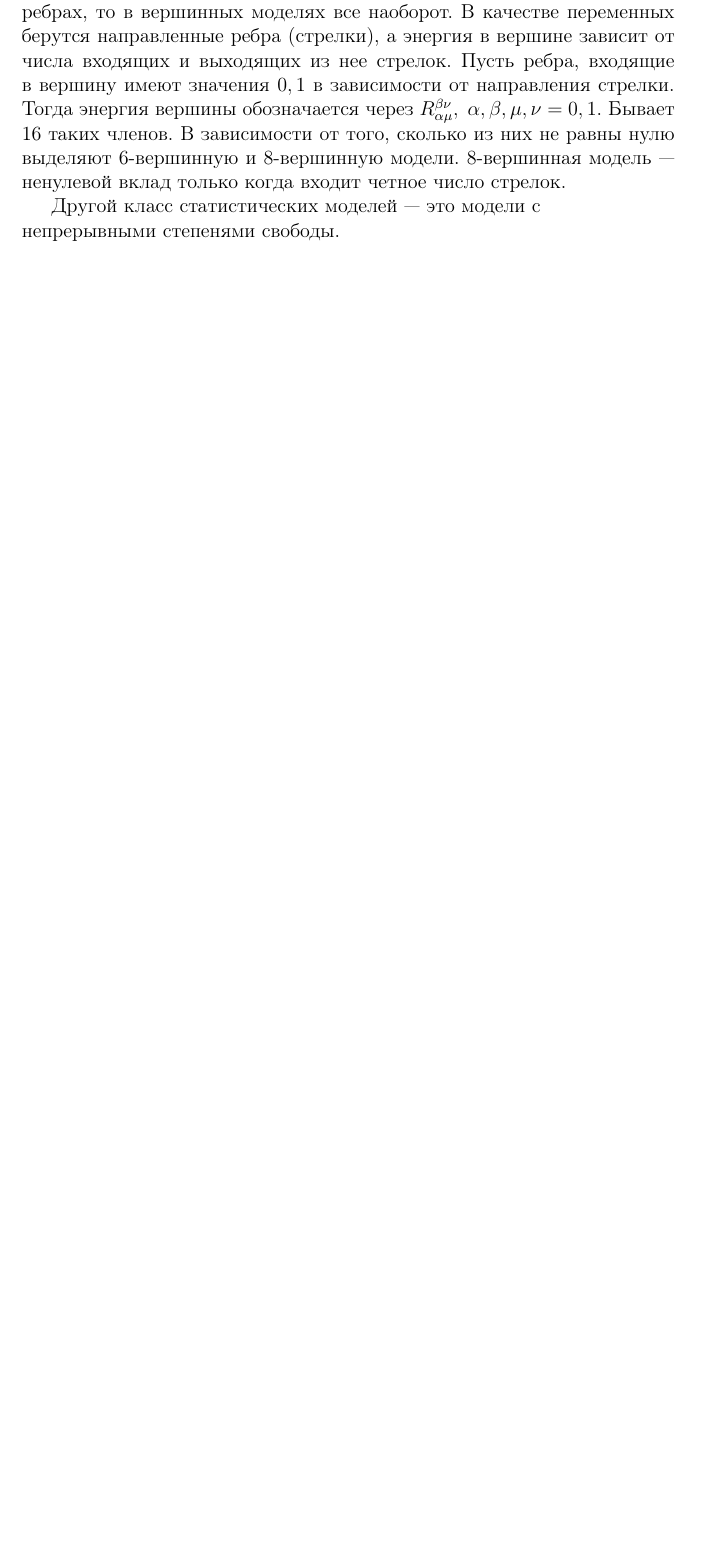
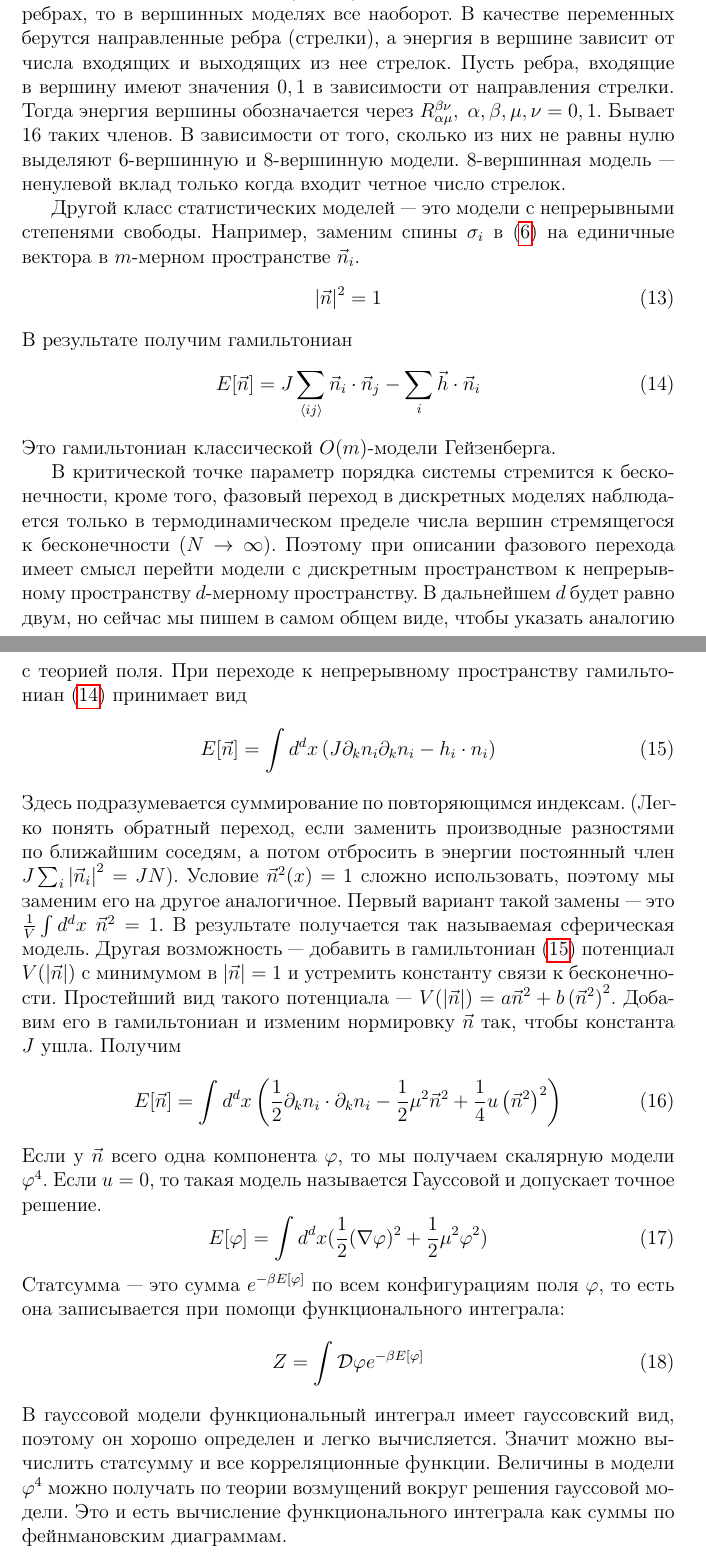
Before and after one commit to naa/Articles, a LaTeX paper (GeneralOverview/Lectures/2dqft.tex): part of page 5 of 5 before the commit and two parts of pages 5 and 6 of 7 after it, the two joined at a grey line, cut so that both start at the same text, the shorter picture padded with empty space. Compiled offline with pdfLaTeX.

Commit message:
Lecture 1 is completed.

```diff
--- a/GeneralOverview/Lectures/2dqft.tex
+++ b/GeneralOverview/Lectures/2dqft.tex
@@ -1,12 +1,12 @@
 \documentclass[a4paper,12pt]{article}
 \usepackage[utf8x]{inputenc}
 \usepackage[russian]{babel}
-%\usepackage{ucs}
+\usepackage{ucs}
 \usepackage[unicode,verbose]{hyperref}
 \usepackage{amsmath,amssymb,amsthm}
 \usepackage{pb-diagram}
 \usepackage{multicol}
-%\usepackage{cmap}
+\usepackage{cmap}
 \usepackage{color}
 %\usepackage{graphicx}
 %\usepackage{epstopdf}
@@ -175,4 +178,38 @@
 Подобным образом получаются и модели Ашкина-Теллера.
 Другой класс дискретных моделей отличается более существенно. Если в модели Изинга переменные (спины) живут в вершинах, а энергия --- на ребрах, то в вершинных моделях все наоборот. В качестве переменных берутся направленные ребра (стрелки), а энергия в вершине зависит от числа входящих и выходящих из нее стрелок. Пусть ребра, входящие в вершину имеют значения $0,1$ в зависимости от направления стрелки. Тогда энергия вершины обозначается через $R_{\alpha\mu}^{\beta\nu},\; \alpha,\beta,\mu,\nu=0,1$. Бывает 16 таких членов. В зависимости от того, сколько из них не равны нулю выделяют 6-вершинную и 8-вершинную модели. 8-вершинная модель --- ненулевой вклад только когда входит четное число стрелок.
 
-Другой класс статистических моделей --- это модели с непрерывными степенями свободы.
+Другой класс статистических моделей --- это модели с непрерывными степенями свободы. Например, заменим спины $\sigma_i$ в \eqref{eq:1} на единичные вектора в $m$-мерном пространстве $\vec n_i$.
+\begin{equation}
+  \label{eq:14}
+  \left|\vec n\right|^2=1
+\end{equation}
+В результате получим гамильтониан
+\begin{equation}
+  \label{eq:13}
+  E[\vec n]=J\sum_{\left<ij\right>}\vec n_i\cdot \vec n_j-\sum_i \vec h\cdot \vec n_i
+\end{equation}
+Это гамильтониан классической $O(m)$-модели Гейзенберга.
+
+В критической точке параметр порядка системы стремится к бесконечности, кроме того, фазовый переход в дискретных моделях наблюдается только в термодинамическом пределе числа вершин стремящегося к бесконечности ($N\to \infty$). Поэтому при описании фазового перехода имеет смысл перейти модели с дискретным пространством  к непрерывному пространству $d$-мерному пространству. В дальнейшем $d$ будет равно двум, но сейчас мы пишем в самом общем виде, чтобы указать аналогию с теорией поля.
+При переходе к непрерывному пространству гамильтониан \eqref{eq:13} принимает вид
+\begin{equation}
+  \label{eq:15}
+  E[\vec n]=\int d^d x \left(J\partial_kn_i\partial_k  n_i-h_i\cdot n_i\right)
+\end{equation}
+Здесь подразумевается суммирование по повторяющимся индексам. (Легко понять обратный переход, если заменить производные разностями по ближайшим соседям, а потом отбросить в энергии постоянный член $J\sum_i \left|\vec n_i\right|^2=JN$).
+Условие $\vec n^2(x)=1$ сложно использовать, поэтому мы заменим его на другое аналогичное. Первый вариант такой замены --- это $\frac{1}{V}\int d^dx\; \vec n^2=1$. В результате получается так называемая сферическая модель. Другая возможность --- добавить в гамильтониан \eqref{eq:15} потенциал $V(\left|\vec n\right|)$ с минимумом в $\left|\vec n\right|=1$ и устремить константу связи к бесконечности. Простейший вид такого потенциала --- $V(\left|\vec n\right|)=a\vec n^2+b\left(\vec n^2\right)^2$. Добавим его в гамильтониан и изменим нормировку $\vec n$ так, чтобы константа $J$ ушла. Получим
+\begin{equation}
+  \label{eq:16}
+  E[\vec n]=\int d^d x \left(\frac{1}{2}\partial_k n_i\cdot \partial_k n_i-\frac{1}{2}\mu^2 \vec n^2+\frac{1}{4}u\left(\vec n^2\right)^2\right)
+\end{equation}
+Если у $\vec n$ всего одна компонента $\varphi$, то мы получаем скалярную модели $\varphi^4$. Если $u=0$, то такая модель называется Гауссовой и допускает точное решение.
+\begin{equation}
+  \label{eq:17}
+  E[\varphi]=\int d^d x (\frac{1}{2}(\nabla \varphi)^2+\frac{1}{2}\mu^2 \varphi^2)
+\end{equation}
+Статсумма --- это сумма $e^{-\beta E[\varphi]}$ по всем конфигурациям поля $\varphi$, то есть она записывается при помощи функционального интеграла:
+\begin{equation}
+  \label{eq:18}
+  Z=\int \mathcal{D}\varphi e^{-\beta E[\varphi]}
+\end{equation}
+В гауссовой модели функциональный интеграл имеет гауссовский вид, поэтому он хорошо определен и легко вычисляется. Значит можно вычислить статсумму и все корреляционные функции. Величины в модели $\varphi^4$ можно получать по теории возмущений вокруг решения гауссовой модели. Это и есть вычисление функционального интеграла как суммы по фейнмановским диаграммам.
```
Also changed, not shown: GeneralOverview/Lectures/2dqft.tex (11 more changed lines).
